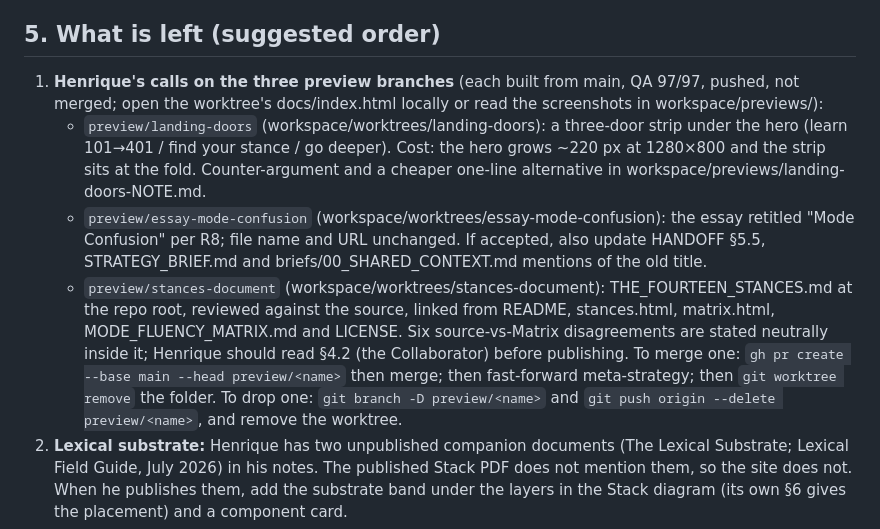
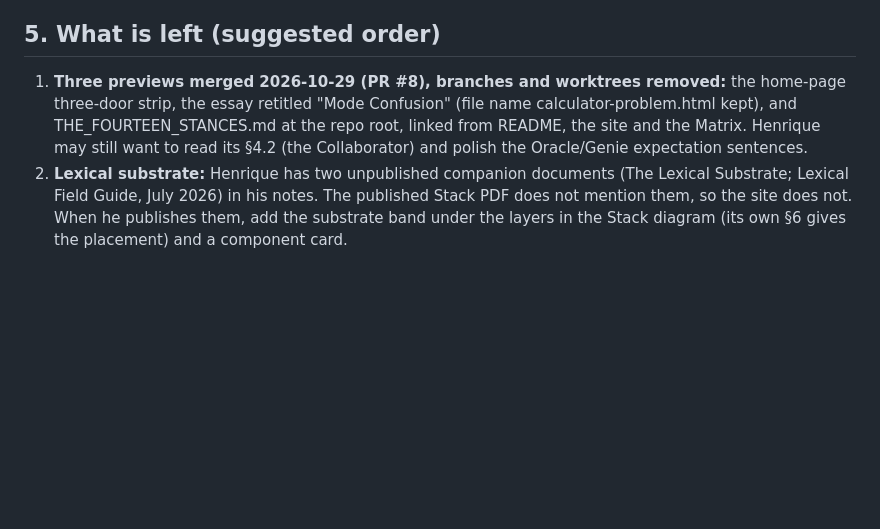
Before and after one commit to hjasanchez/agentic-engineering, a Markdown page: strategy/HANDOFF.md, the part around the change. GitHub-like rendering; blank space fills up the shorter version.

Commit message:
Handoff: previews merged, branches removed
Co-Authored-By: Claude Fable 5.1 <noreply@anthropic.com>

```diff
--- a/strategy/HANDOFF.md
+++ b/strategy/HANDOFF.md
@@ -74,18 +74,9 @@ answers/README/offer https://claude.ai/artifact/8GfCvf7a8Kxq1VvVsGxT7W
    R8 (essay title options). Reviews: strategy/site-review/review-2026-10-29.md.
 
 ## 5. What is left (suggested order)
-1. **Henrique's calls on the three preview branches** (each built from main, QA 97/97, pushed, not merged; open the worktree's docs/index.html
-   locally or read the screenshots in workspace/previews/):
-   - `preview/landing-doors` (workspace/worktrees/landing-doors): a three-door strip under the hero (learn 101→401 / find your stance / go deeper).
-     Cost: the hero grows ~220 px at 1280×800 and the strip sits at the fold. Counter-argument and a cheaper one-line alternative in
-     workspace/previews/landing-doors-NOTE.md.
-   - `preview/essay-mode-confusion` (workspace/worktrees/essay-mode-confusion): the essay retitled "Mode Confusion" per R8; file name and URL unchanged.
-     If accepted, also update HANDOFF §5.5, STRATEGY_BRIEF.md and briefs/00_SHARED_CONTEXT.md mentions of the old title.
-   - `preview/stances-document` (workspace/worktrees/stances-document): THE_FOURTEEN_STANCES.md at the repo root, reviewed against the source,
-     linked from README, stances.html, matrix.html, MODE_FLUENCY_MATRIX.md and LICENSE. Six source-vs-Matrix disagreements are stated neutrally
-     inside it; Henrique should read §4.2 (the Collaborator) before publishing.
-   To merge one: `gh pr create --base main --head preview/<name>` then merge; then fast-forward meta-strategy; then `git worktree remove` the folder.
-   To drop one: `git branch -D preview/<name>` and `git push origin --delete preview/<name>`, and remove the worktree.
+1. **Three previews merged 2026-10-29 (PR #8), branches and worktrees removed:** the home-page three-door strip, the essay retitled
+   "Mode Confusion" (file name calculator-problem.html kept), and THE_FOURTEEN_STANCES.md at the repo root, linked from README, the site
+   and the Matrix. Henrique may still want to read its §4.2 (the Collaborator) and polish the Oracle/Genie expectation sentences.
 2. **Lexical substrate:** Henrique has two unpublished companion documents (The Lexical Substrate; Lexical Field Guide, July 2026) in his notes.
    The published Stack PDF does not mention them, so the site does not. When he publishes them, add the substrate band under the layers in the
    Stack diagram (its own §6 gives the placement) and a component card.
```
